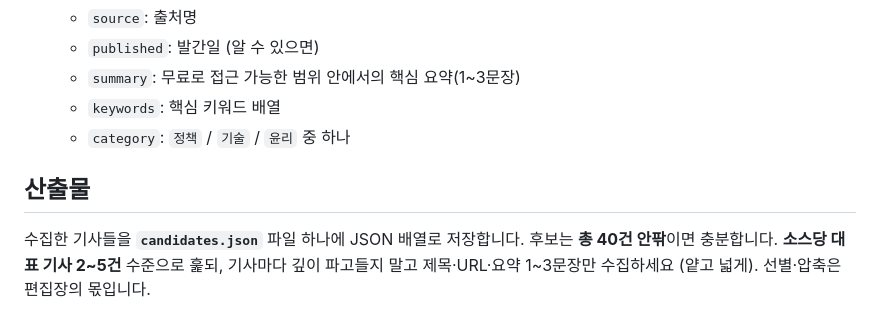
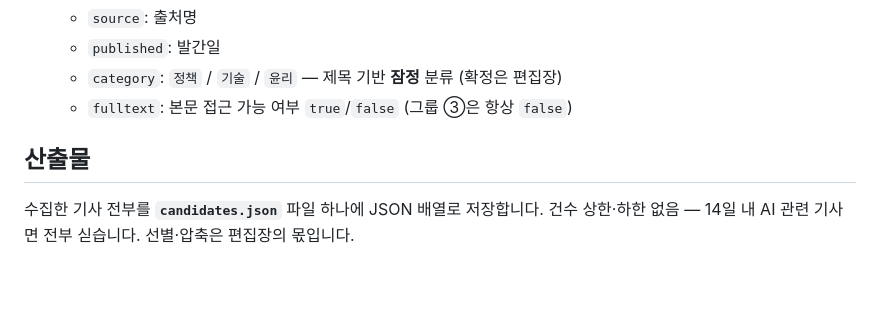
Before and after one commit to allnameswhy/ai-trend-brief, a Markdown page: .claude/agents/researcher.md, the part around one of its changes. GitHub-like rendering; blank space fills up the shorter version.

```diff
--- a/.claude/agents/researcher.md
+++ b/.claude/agents/researcher.md
@@ -56,11 +68,8 @@ tools: WebSearch, WebFetch, Read, Write
   - `source`: 출처명
-  - `published`: 발간일 (알 수 있으면)
-  - `summary`: 무료로 접근 가능한 범위 안에서의 핵심 요약(1~3문장)
-  - `keywords`: 핵심 키워드 배열
-  - `category`: `정책` / `기술` / `윤리` 중 하나
+  - `published`: 발간일
+  - `category`: `정책` / `기술` / `윤리` — 제목 기반 **잠정** 분류 (확정은 편집장)
+  - `fulltext`: 본문 접근 가능 여부 `true`/`false` (그룹 ③은 항상 `false`)
 
 ## 산출물
-수집한 기사들을 **`candidates.json`** 파일 하나에 JSON 배열로 저장합니다.
-후보는 **총 40건 안팎**이면 충분합니다. **소스당 대표 기사 2~5건** 수준으로 훑되,
-기사마다 깊이 파고들지 말고 제목·URL·요약 1~3문장만 수집하세요 (얕고 넓게).
-선별·압축은 편집장의 몫입니다.
+수집한 기사 전부를 **`candidates.json`** 파일 하나에 JSON 배열로 저장합니다.
+건수 상한·하한 없음 — 14일 내 AI 관련 기사면 전부 싣습니다. 선별·압축은 편집장의 몫입니다.
```
Also changed, not shown: other parts of .claude/agents/researcher.md (+47 -35 lines), .claude/agents/editor.md (+24 -8 lines).
